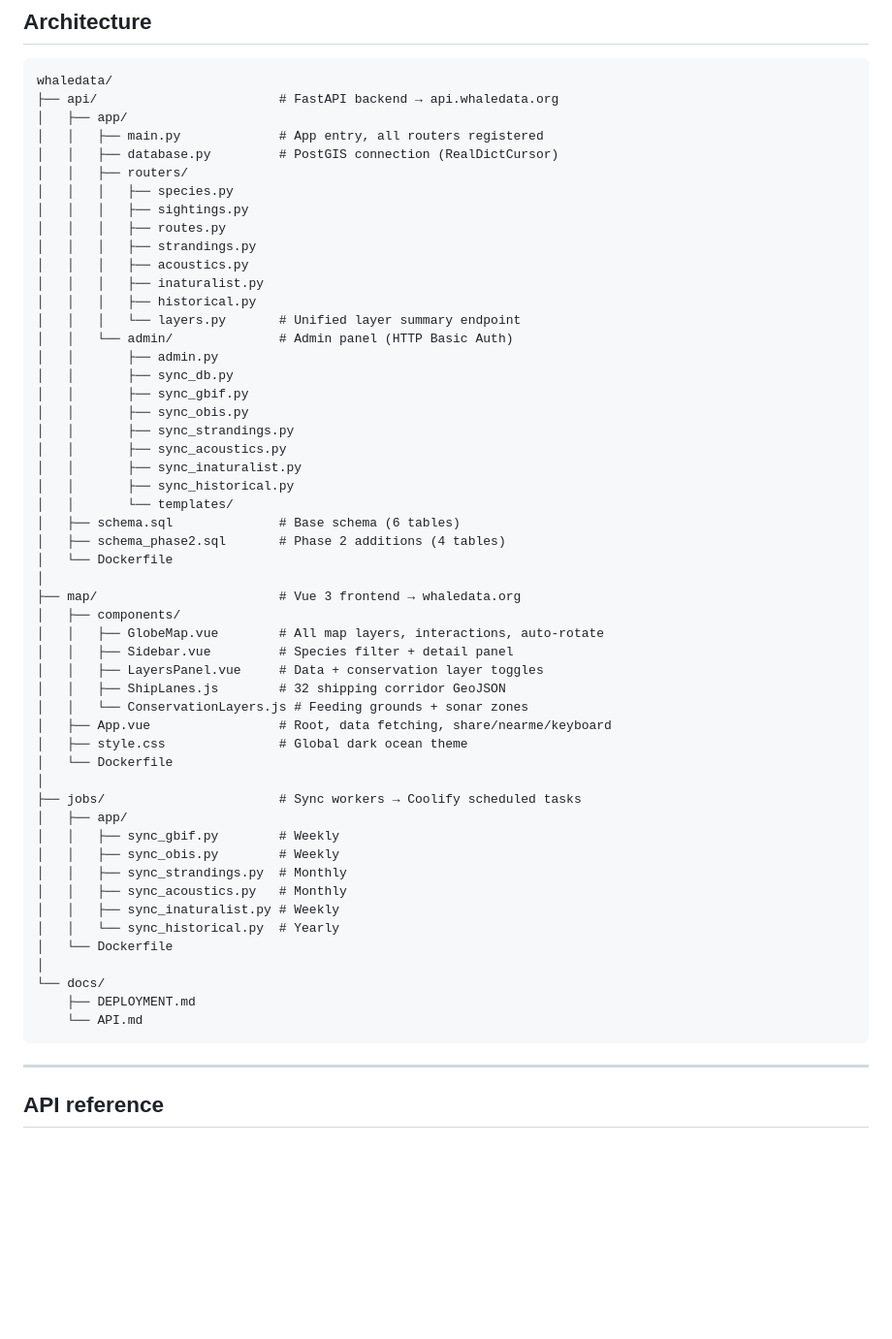
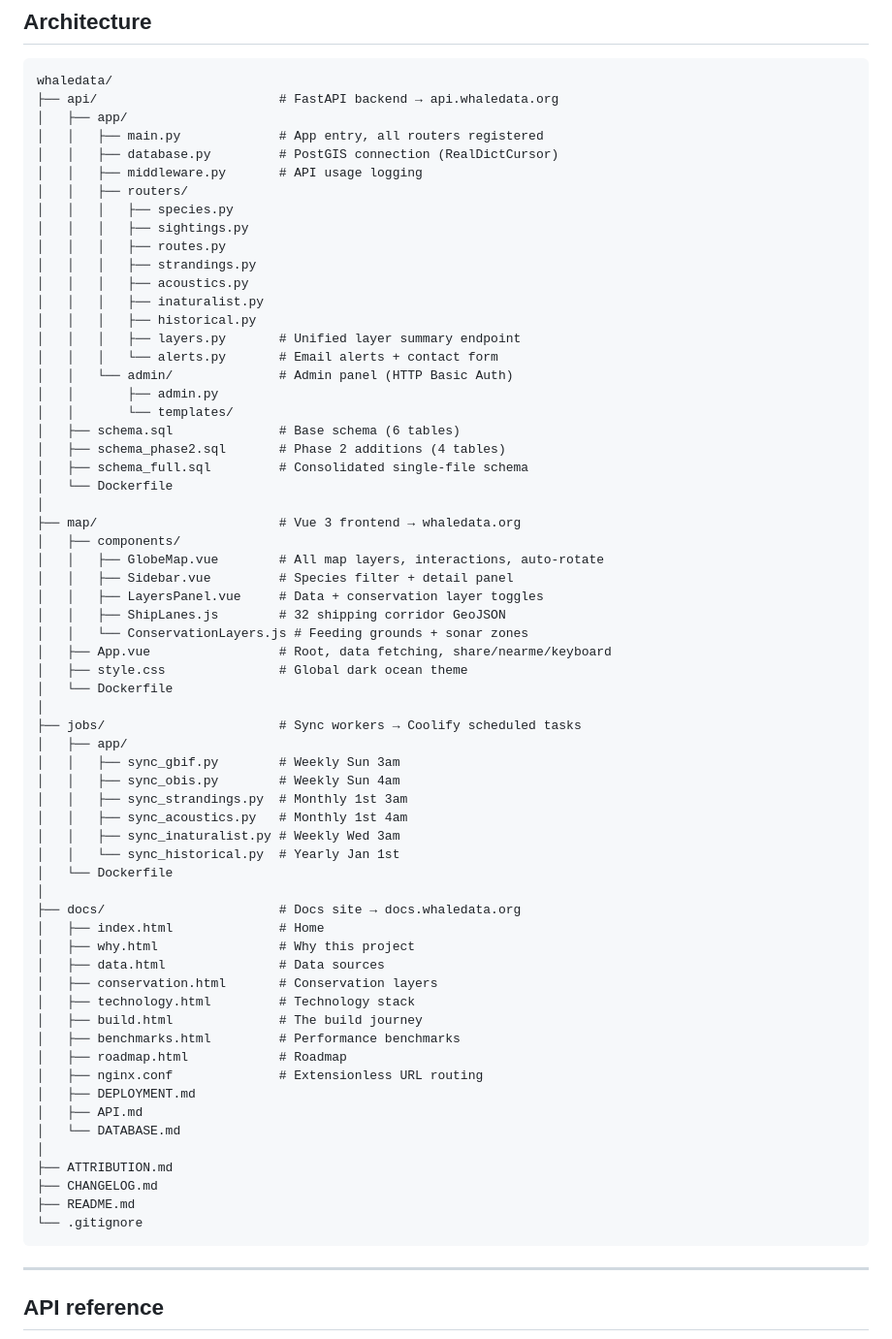
Before and after one commit to Kyraweb/whaledata, a Markdown page: README.md, the part around the change. Shown at 97% size. Drawn GitHub-style; blank space fills up the shorter version.

Commit message:
docs: update README repo tree to reflect current structure

````diff
--- a/README.md
+++ b/README.md
@@ -90,6 +90,7 @@ whaledata/
 │   ├── app/
 │   │   ├── main.py             # App entry, all routers registered
 │   │   ├── database.py         # PostGIS connection (RealDictCursor)
+│   │   ├── middleware.py       # API usage logging
 │   │   ├── routers/
 │   │   │   ├── species.py
 │   │   │   ├── sightings.py
@@ -98,19 +99,14 @@ whaledata/
 │   │   │   ├── acoustics.py
 │   │   │   ├── inaturalist.py
 │   │   │   ├── historical.py
-│   │   │   └── layers.py       # Unified layer summary endpoint
+│   │   │   ├── layers.py       # Unified layer summary endpoint
+│   │   │   └── alerts.py       # Email alerts + contact form
 │   │   └── admin/              # Admin panel (HTTP Basic Auth)
 │   │       ├── admin.py
-│   │       ├── sync_db.py
-│   │       ├── sync_gbif.py
-│   │       ├── sync_obis.py
-│   │       ├── sync_strandings.py
-│   │       ├── sync_acoustics.py
-│   │       ├── sync_inaturalist.py
-│   │       ├── sync_historical.py
 │   │       └── templates/
 │   ├── schema.sql              # Base schema (6 tables)
 │   ├── schema_phase2.sql       # Phase 2 additions (4 tables)
+│   ├── schema_full.sql         # Consolidated single-file schema
 │   └── Dockerfile
 │
 ├── map/                        # Vue 3 frontend → whaledata.org
@@ -126,17 +122,32 @@ whaledata/
 │
 ├── jobs/                       # Sync workers → Coolify scheduled tasks
 │   ├── app/
-│   │   ├── sync_gbif.py        # Weekly
-│   │   ├── sync_obis.py        # Weekly
-│   │   ├── sync_strandings.py  # Monthly
-│   │   ├── sync_acoustics.py   # Monthly
-│   │   ├── sync_inaturalist.py # Weekly
-│   │   └── sync_historical.py  # Yearly
+│   │   ├── sync_gbif.py        # Weekly Sun 3am
+│   │   ├── sync_obis.py        # Weekly Sun 4am
+│   │   ├── sync_strandings.py  # Monthly 1st 3am
+│   │   ├── sync_acoustics.py   # Monthly 1st 4am
+│   │   ├── sync_inaturalist.py # Weekly Wed 3am
+│   │   └── sync_historical.py  # Yearly Jan 1st
 │   └── Dockerfile
 │
-└── docs/
-    ├── DEPLOYMENT.md
-    └── API.md
+├── docs/                       # Docs site → docs.whaledata.org
+│   ├── index.html              # Home
+│   ├── why.html                # Why this project
+│   ├── data.html               # Data sources
+│   ├── conservation.html       # Conservation layers
+│   ├── technology.html         # Technology stack
+│   ├── build.html              # The build journey
+│   ├── benchmarks.html         # Performance benchmarks
+│   ├── roadmap.html            # Roadmap
+│   ├── nginx.conf              # Extensionless URL routing
+│   ├── DEPLOYMENT.md
+│   ├── API.md
+│   └── DATABASE.md
+│
+├── ATTRIBUTION.md
+├── CHANGELOG.md
+├── README.md
+└── .gitignore
 ```
 
 ---
````
